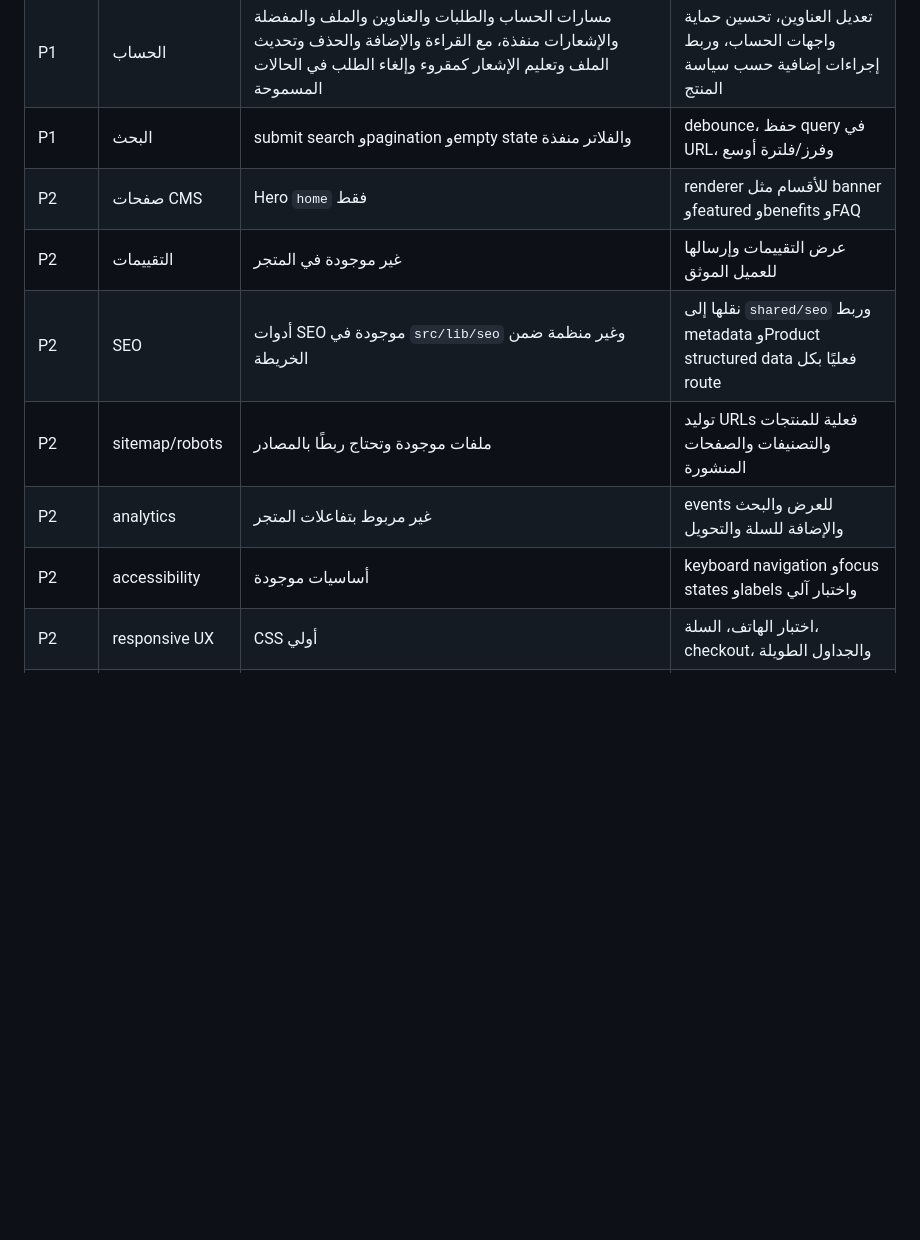
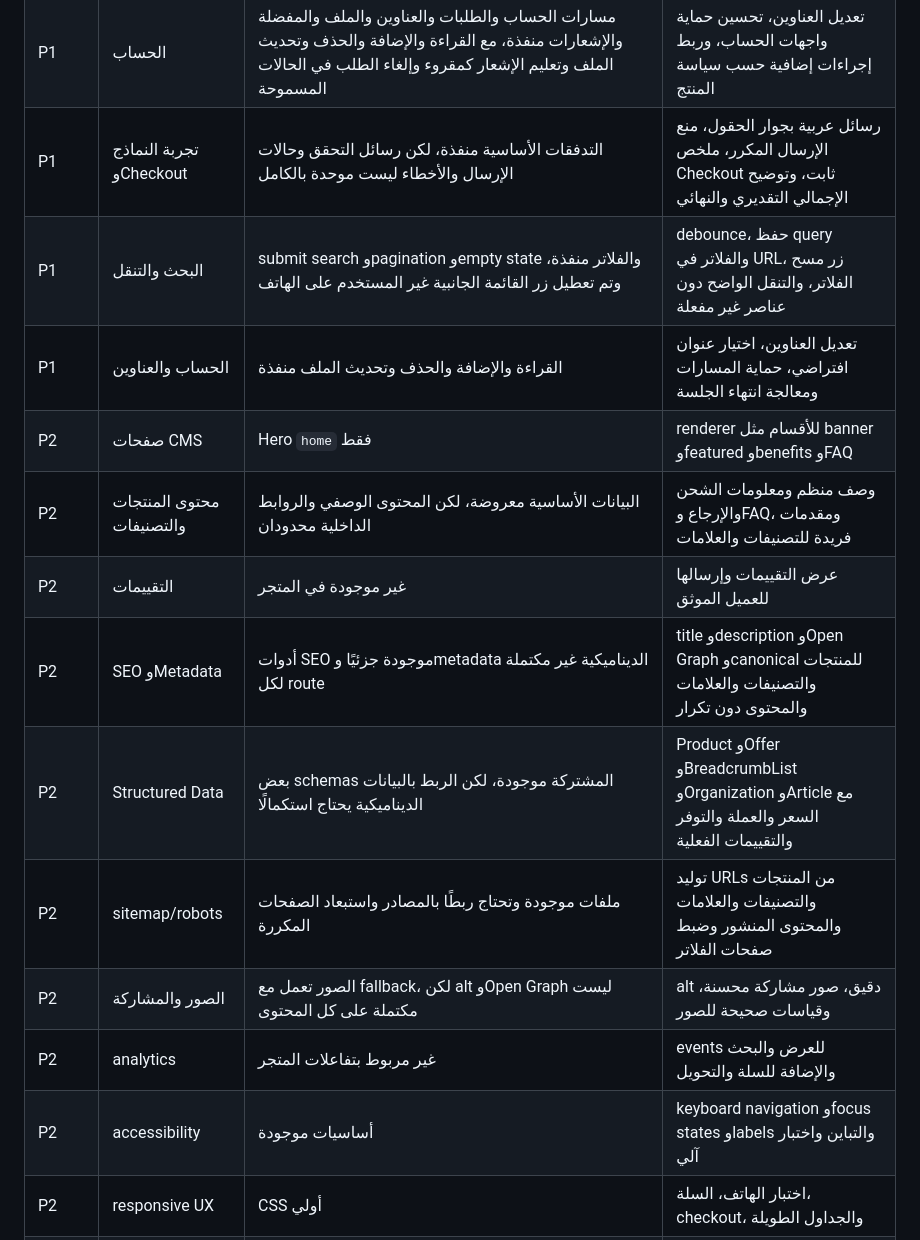
Before and after one commit to etchgamal-web/eco, a Markdown page: STOREFRONT_ARCHITECTURE_MAP_AR.md, the part around the change. GitHub-like rendering; blank space fills up the shorter version.

```diff
--- a/STOREFRONT_ARCHITECTURE_MAP_AR.md
+++ b/STOREFRONT_ARCHITECTURE_MAP_AR.md
@@ -319,13 +319,18 @@ src/shared/components/ProductCard.tsx
 | P1 | إعدادات المتجر العامة | إعدادات لوحة التحكم داخلية | public configuration آمن للعملة والشحن والدفع، مع عدم كشف secrets |
 | P1 | المصادقة | login/register/logout وAuthProvider وBearer token منفذة | حماية الصفحات، refresh/session strategy، ورسائل validation التفصيلية |
 | P1 | الحساب | مسارات الحساب والطلبات والعناوين والملف والمفضلة والإشعارات منفذة، مع القراءة والإضافة والحذف وتحديث الملف وتعليم الإشعار كمقروء وإلغاء الطلب في الحالات المسموحة | تعديل العناوين، تحسين حماية واجهات الحساب، وربط إجراءات إضافية حسب سياسة المنتج |
-| P1 | البحث | submit search وpagination وempty state والفلاتر منفذة | debounce، حفظ query في URL، وفرز/فلترة أوسع |
+| P1 | تجربة النماذج وCheckout | التدفقات الأساسية منفذة، لكن رسائل التحقق وحالات الإرسال والأخطاء ليست موحدة بالكامل | رسائل عربية بجوار الحقول، منع الإرسال المكرر، ملخص Checkout ثابت، وتوضيح الإجمالي التقديري والنهائي |
+| P1 | البحث والتنقل | submit search وpagination وempty state والفلاتر منفذة، وتم تعطيل زر القائمة الجانبية غير المستخدم على الهاتف | debounce، حفظ query والفلاتر في URL، زر مسح الفلاتر، والتنقل الواضح دون عناصر غير مفعلة |
+| P1 | الحساب والعناوين | القراءة والإضافة والحذف وتحديث الملف منفذة | تعديل العناوين، اختيار عنوان افتراضي، حماية المسارات ومعالجة انتهاء الجلسة |
 | P2 | صفحات CMS | Hero `home` فقط | renderer للأقسام مثل banner وfeatured وbenefits وFAQ |
+| P2 | محتوى المنتجات والتصنيفات | البيانات الأساسية معروضة، لكن المحتوى الوصفي والروابط الداخلية محدودان | وصف منظم ومعلومات الشحن والإرجاع وFAQ، ومقدمات فريدة للتصنيفات والعلامات |
 | P2 | التقييمات | غير موجودة في المتجر | عرض التقييمات وإرسالها للعميل الموثق |
-| P2 | SEO | أدوات SEO موجودة في `src/lib/seo` وغير منظمة ضمن الخريطة | نقلها إلى `shared/seo` وربط metadata وProduct structured data فعليًا بكل route |
-| P2 | sitemap/robots | ملفات موجودة وتحتاج ربطًا بالمصادر | توليد URLs فعلية للمنتجات والتصنيفات والصفحات المنشورة |
+| P2 | SEO وMetadata | أدوات SEO موجودة جزئيًا وmetadata الديناميكية غير مكتملة لكل route | title وdescription وOpen Graph وcanonical للمنتجات والتصنيفات والعلامات والمحتوى دون تكرار |
+| P2 | Structured Data | بعض schemas المشتركة موجودة، لكن الربط بالبيانات الديناميكية يحتاج استكمالًا | Product وOffer وBreadcrumbList وOrganization وArticle مع السعر والعملة والتوفر والتقييمات الفعلية |
+| P2 | sitemap/robots | ملفات موجودة وتحتاج ربطًا بالمصادر واستبعاد الصفحات المكررة | توليد URLs من المنتجات والتصنيفات والعلامات والمحتوى المنشور وضبط صفحات الفلاتر |
+| P2 | الصور والمشاركة | الصور تعمل مع fallback، لكن alt وOpen Graph ليست مكتملة على كل المحتوى | alt دقيق، صور مشاركة محسنة، وقياسات صحيحة للصور |
 | P2 | analytics | غير مربوط بتفاعلات المتجر | events للعرض والبحث والإضافة للسلة والتحويل |
-| P2 | accessibility | أساسيات موجودة | keyboard navigation وfocus states وlabels واختبار آلي |
+| P2 | accessibility | أساسيات موجودة | keyboard navigation وfocus states وlabels والتباين واختبار آلي |
 | P2 | responsive UX | CSS أولي | اختبار الهاتف، السلة، checkout، والجداول الطويلة |
 | P3 | الاختبارات | لا توجد suite للمتجر | unit/integration/e2e وcontract tests |
 | P3 | الأداء | `cache: no-store` للكتالوج والـCMS | cache/revalidation حسب نوع البيانات وقياس Core Web Vitals |
```
Also changed, not shown: STOREFRONT_ROADMAP_AR.md (+26 -0 lines).
